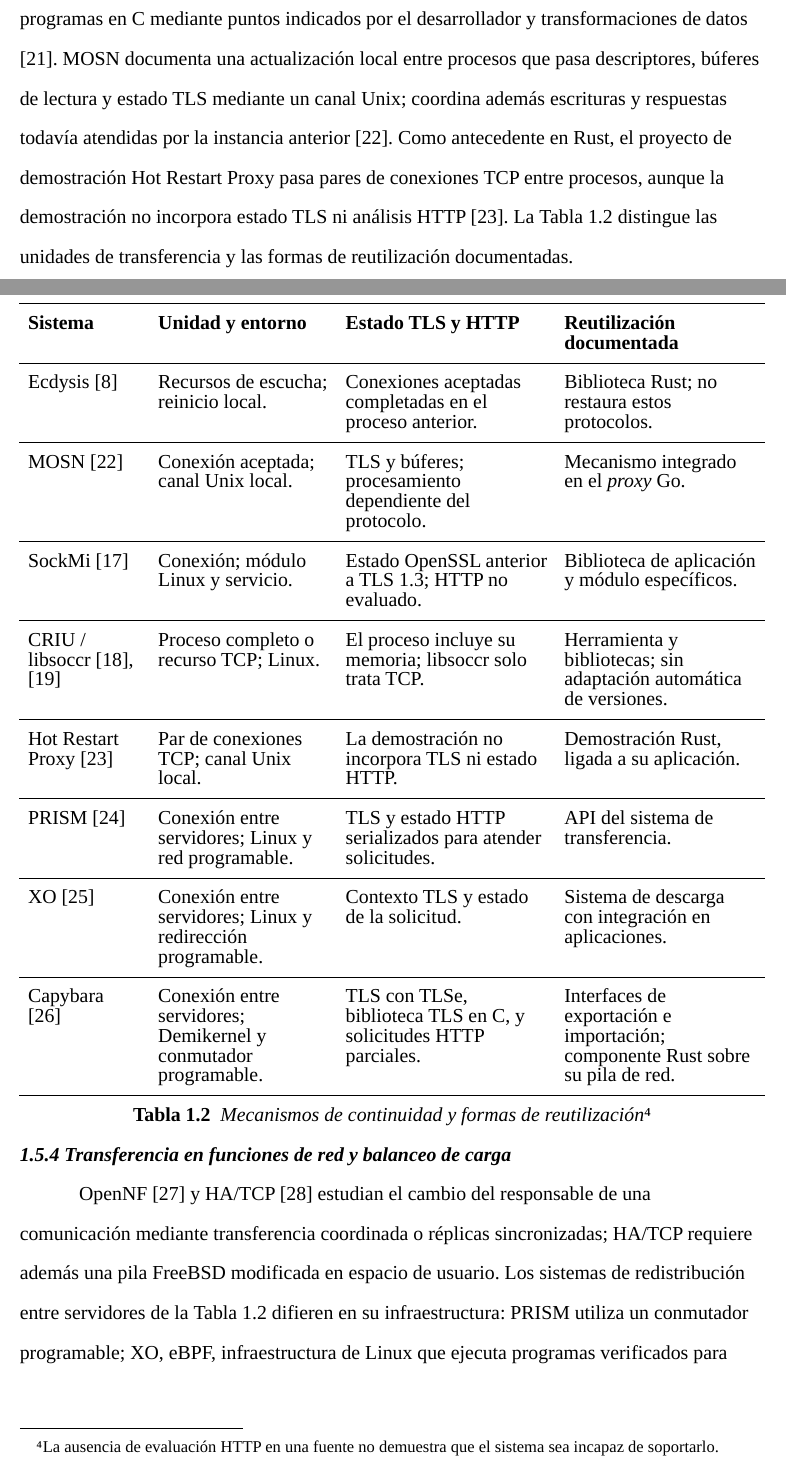
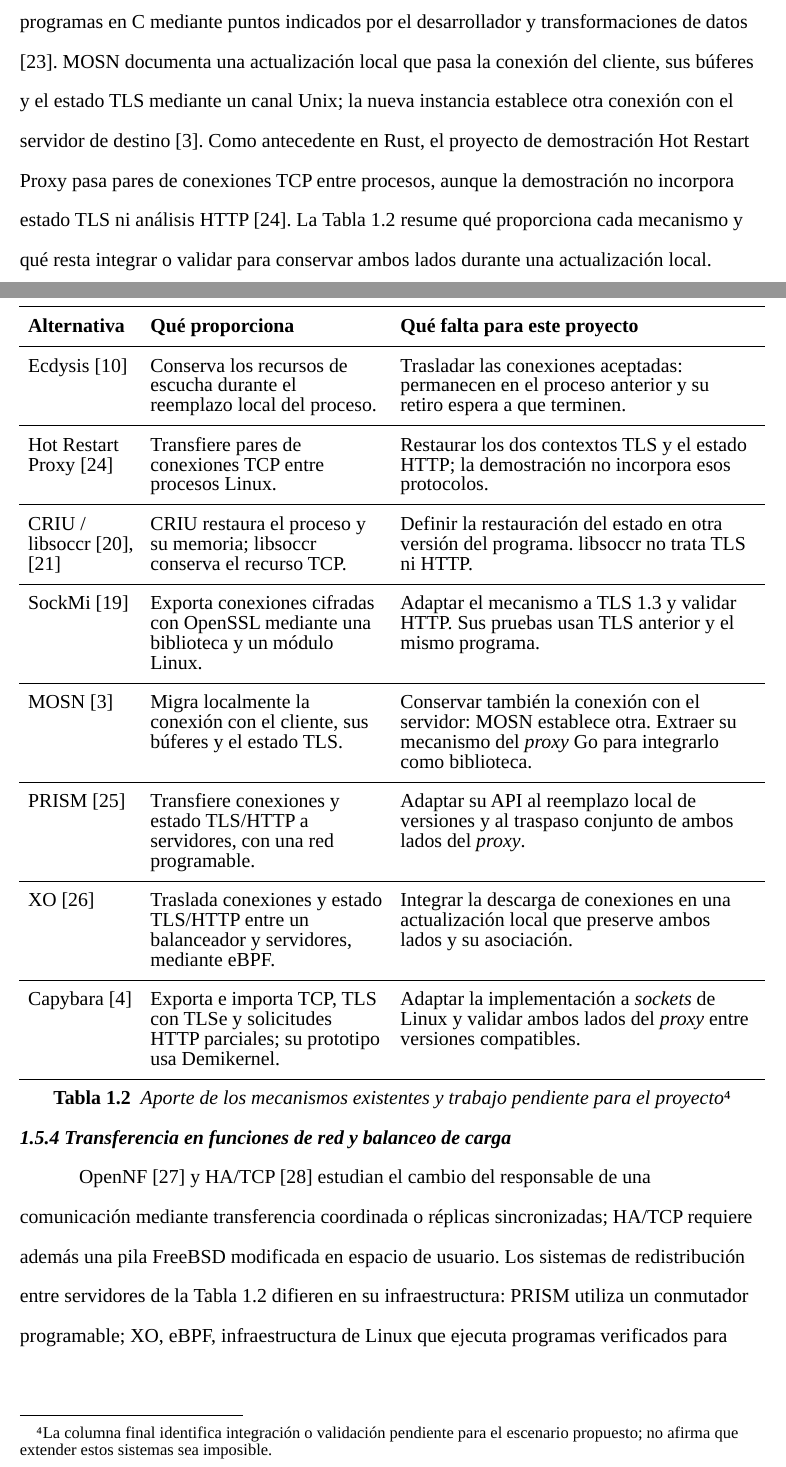
Before and after one commit to brauliorivas/undegrad-thesis, a Typst document (thesis.typ, which reads src/chapter-1.typ): two parts of pages 18 and 19 of 24 before the commit and two parts of pages 19 and 20 of 25 after it, joined at a grey line, cut so that both start at the same text. Compiled offline with Typst 0.15.

Commit message:
Explicar la brecha práctica y simplificar la comparación de alternativas

```diff
--- a/src/chapter-1.typ
+++ b/src/chapter-1.typ
@@ -111,23 +113,23 @@
 
   CRIU (#emph[Checkpoint/Restore In Userspace]) es una herramienta que captura y restaura procesos Linux, incluidos sus recursos y memoria; también ofrece libsoccr como biblioteca para conservar conexiones TCP @criu. `TCP_REPAIR` es el modo de Linux que permite detener el procesamiento normal de una conexión y consultar o restaurar su estado, utilizado por esa biblioteca @libsoccr. COAT combina CRIU, contenedores y una red virtual para trasladar ejecuciones en el borde de la red @coat. Estos mecanismos restauran el estado capturado, sin definir automáticamente su conversión para otra versión del programa.
 
-  La actualización dinámica estudia esa conversión. Kitsune permite actualizar programas en C mediante puntos indicados por el desarrollador y transformaciones de datos @kitsune. MOSN documenta una actualización local entre procesos que pasa descriptores, búferes de lectura y estado TLS mediante un canal Unix; coordina además escrituras y respuestas todavía atendidas por la instancia anterior @mosn-upgrade. Como antecedente en Rust, el proyecto de demostración Hot Restart Proxy pasa pares de conexiones TCP entre procesos, aunque la demostración no incorpora estado TLS ni análisis HTTP @hot-restart-proxy. La @comparacion distingue las unidades de transferencia y las formas de reutilización documentadas.
+  La actualización dinámica estudia esa conversión. Kitsune permite actualizar programas en C mediante puntos indicados por el desarrollador y transformaciones de datos @kitsune. MOSN documenta una actualización local que pasa la conexión del cliente, sus búferes y el estado TLS mediante un canal Unix; la nueva instancia establece otra conexión con el servidor de destino @mosn-upgrade. Como antecedente en Rust, el proyecto de demostración Hot Restart Proxy pasa pares de conexiones TCP entre procesos, aunque la demostración no incorpora estado TLS ni análisis HTTP @hot-restart-proxy. La @comparacion resume qué proporciona cada mecanismo y qué resta integrar o validar para conservar ambos lados durante una actualización local.
 
   #chapter-table(
-    [Mecanismos de continuidad y formas de reutilización],
+    [Aporte de los mecanismos existentes y trabajo pendiente para el proyecto],
     ruled-table(
-      columns: (1.25fr, 1.8fr, 2.1fr, 2fr),
-      table.header([*Sistema*], [*Unidad y entorno*], [*Estado TLS y HTTP*], [*Reutilización documentada*]),
-      [Ecdysis @cloudflare-ecdysis], [Recursos de escucha; reinicio local.], [Conexiones aceptadas completadas en el proceso anterior.], [Biblioteca Rust; no restaura estos protocolos.],
-      [MOSN @mosn-upgrade], [Conexión aceptada; canal Unix local.], [TLS y búferes; procesamiento dependiente del protocolo.], [Mecanismo integrado en el #emph[proxy] Go.],
-      [SockMi @sockmi-ssl], [Conexión; módulo Linux y servicio.], [Estado OpenSSL anterior a TLS 1.3; HTTP no evaluado.], [Biblioteca de aplicación y módulo específicos.],
-      [CRIU / libsoccr @criu @libsoccr], [Proceso completo o recurso TCP; Linux.], [El proceso incluye su memoria; libsoccr solo trata TCP.], [Herramienta y bibliotecas; sin adaptación automática de versiones.],
-      [Hot Restart Proxy @hot-restart-proxy], [Par de conexiones TCP; canal Unix local.], [La demostración no incorpora TLS ni estado HTTP.], [Demostración Rust, ligada a su aplicación.],
-      [PRISM @prism], [Conexión entre servidores; Linux y red programable.], [TLS y estado HTTP serializados para atender solicitudes.], [API del sistema de transferencia.],
-      [XO @xo], [Conexión entre servidores; Linux y redirección programable.], [Contexto TLS y estado de la solicitud.], [Sistema de descarga con integración en aplicaciones.],
-      [Capybara @capybara], [Conexión entre servidores; Demikernel y conmutador programable.], [TLS con TLSe, biblioteca TLS en C, y solicitudes HTTP parciales.], [Interfaces de exportación e importación; componente Rust sobre su pila de red.],
+      columns: (1.15fr, 2.35fr, 3.5fr),
+      table.header([*Alternativa*], [*Qué proporciona*], [*Qué falta para este proyecto*]),
+      [Ecdysis @cloudflare-ecdysis], [Conserva los recursos de escucha durante el reemplazo local del proceso.], [Trasladar las conexiones aceptadas: permanecen en el proceso anterior y su retiro espera a que terminen.],
+      [Hot Restart Proxy @hot-restart-proxy], [Transfiere pares de conexiones TCP entre procesos Linux.], [Restaurar los dos contextos TLS y el estado HTTP; la demostración no incorpora esos protocolos.],
+      [CRIU / libsoccr @criu @libsoccr], [CRIU restaura el proceso y su memoria; libsoccr conserva el recurso TCP.], [Definir la restauración del estado en otra versión del programa. libsoccr no trata TLS ni HTTP.],
+      [SockMi @sockmi-ssl], [Exporta conexiones cifradas con OpenSSL mediante una biblioteca y un módulo Linux.], [Adaptar el mecanismo a TLS 1.3 y validar HTTP. Sus pruebas usan TLS anterior y el mismo programa.],
+      [MOSN @mosn-upgrade], [Migra localmente la conexión con el cliente, sus búferes y el estado TLS.], [Conservar también la conexión con el servidor: MOSN establece otra. Extraer su mecanismo del #emph[proxy] Go para integrarlo como biblioteca.],
+      [PRISM @prism], [Transfiere conexiones y estado TLS/HTTP a servidores, con una red programable.], [Adaptar su API al reemplazo local de versiones y al traspaso conjunto de ambos lados del #emph[proxy].],
+      [XO @xo], [Traslada conexiones y estado TLS/HTTP entre un balanceador y servidores, mediante eBPF.], [Integrar la descarga de conexiones en una actualización local que preserve ambos lados y su asociación.],
+      [Capybara @capybara], [Exporta e importa TCP, TLS con TLSe y solicitudes HTTP parciales; su prototipo usa Demikernel.], [Adaptar la implementación a #emph[sockets] de Linux y validar ambos lados del #emph[proxy] entre versiones compatibles.],
     ),
-    note: [La ausencia de evaluación HTTP en una fuente no demuestra que el sistema sea incapaz de soportarlo.],
+    note: [La columna final identifica integración o validación pendiente para el escenario propuesto; no afirma que extender estos sistemas sea imposible.],
     target: label("comparacion"),
   )
 
```
Also changed, not shown: references.bib (+1 -1 lines), src/chapter-1.typ (8 more changed lines).
